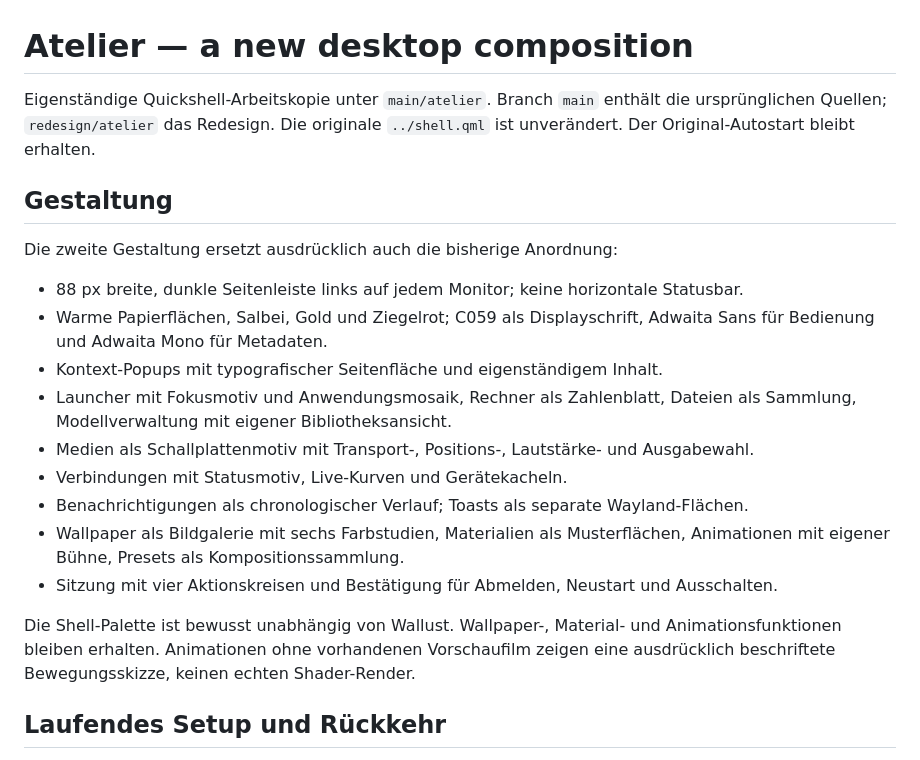
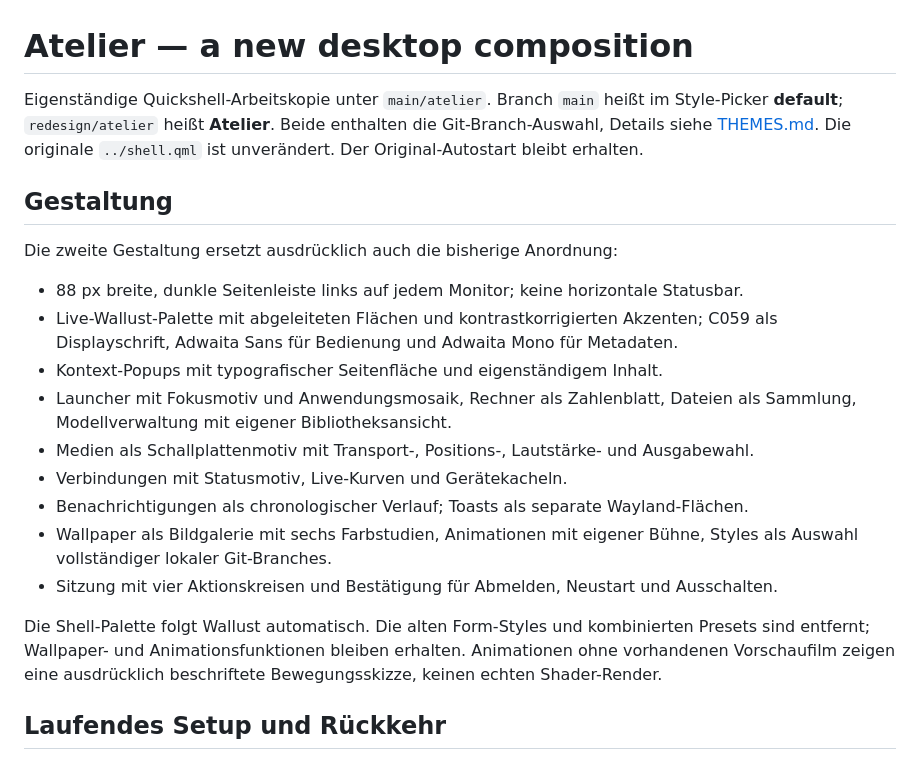
Before and after one commit to pjwriteserrors/Pshell, a Markdown page: README.md, the part around the change. Drawn GitHub-style.

Commit message:
Document branch selection and Wallust color semantics

```diff
--- a/README.md
+++ b/README.md
@@ -1,7 +1,8 @@
 # Atelier — a new desktop composition
 
 Eigenständige Quickshell-Arbeitskopie unter `main/atelier`.
-Branch `main` enthält die ursprünglichen Quellen; `redesign/atelier` das Redesign.
+Branch `main` heißt im Style-Picker **default**; `redesign/atelier` heißt **Atelier**.
+Beide enthalten die Git-Branch-Auswahl, Details siehe [THEMES.md](THEMES.md).
 Die originale `../shell.qml` ist unverändert. Der Original-Autostart bleibt erhalten.
 
 ## Gestaltung
@@ -9,7 +10,7 @@ Die originale `../shell.qml` ist unverändert. Der Original-Autostart bleibt erh
 Die zweite Gestaltung ersetzt ausdrücklich auch die bisherige Anordnung:
 
 - 88 px breite, dunkle Seitenleiste links auf jedem Monitor; keine horizontale Statusbar.
-- Warme Papierflächen, Salbei, Gold und Ziegelrot; C059 als Displayschrift,
+- Live-Wallust-Palette mit abgeleiteten Flächen und kontrastkorrigierten Akzenten; C059 als Displayschrift,
   Adwaita Sans für Bedienung und Adwaita Mono für Metadaten.
 - Kontext-Popups mit typografischer Seitenfläche und eigenständigem Inhalt.
 - Launcher mit Fokusmotiv und Anwendungsmosaik, Rechner als Zahlenblatt,
@@ -17,12 +18,12 @@ Die zweite Gestaltung ersetzt ausdrücklich auch die bisherige Anordnung:
 - Medien als Schallplattenmotiv mit Transport-, Positions-, Lautstärke- und Ausgabewahl.
 - Verbindungen mit Statusmotiv, Live-Kurven und Gerätekacheln.
 - Benachrichtigungen als chronologischer Verlauf; Toasts als separate Wayland-Flächen.
-- Wallpaper als Bildgalerie mit sechs Farbstudien, Materialien als Musterflächen,
-  Animationen mit eigener Bühne, Presets als Kompositionssammlung.
+- Wallpaper als Bildgalerie mit sechs Farbstudien, Animationen mit eigener Bühne,
+  Styles als Auswahl vollständiger lokaler Git-Branches.
 - Sitzung mit vier Aktionskreisen und Bestätigung für Abmelden, Neustart und Ausschalten.
 
-Die Shell-Palette ist bewusst unabhängig von Wallust. Wallpaper-, Material- und
-Animationsfunktionen bleiben erhalten. Animationen ohne vorhandenen Vorschaufilm
+Die Shell-Palette folgt Wallust automatisch. Die alten Form-Styles und kombinierten
+Presets sind entfernt; Wallpaper- und Animationsfunktionen bleiben erhalten. Animationen ohne vorhandenen Vorschaufilm
 zeigen eine ausdrücklich beschriftete Bewegungsskizze, keinen echten Shader-Render.
 
 ## Laufendes Setup und Rückkehr
```
